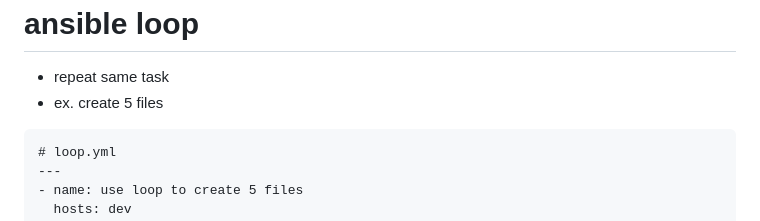
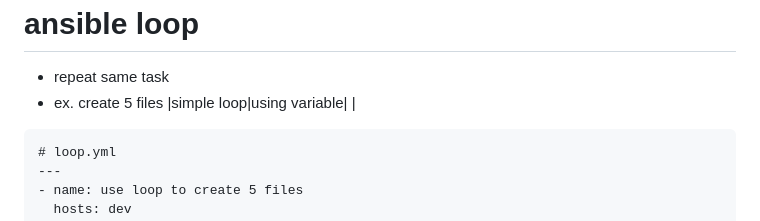
Before and after one commit to pradeepviswa/notes, a Markdown page: Ansible/2_playbook.md, the part around one of its changes. Rendered like a GitHub page.

````diff
--- a/Ansible/2_playbook.md
+++ b/Ansible/2_playbook.md
@@ -166,6 +166,8 @@ ansible-playbook playbook1.yml
   # ansible loop
   - repeat same task
   - ex. create 5 files
+|simple loop|using variable|
+|
 ```
 # loop.yml
 ---
````
Also changed, not shown: other parts of Ansible/2_playbook.md (+1 -0 lines).
